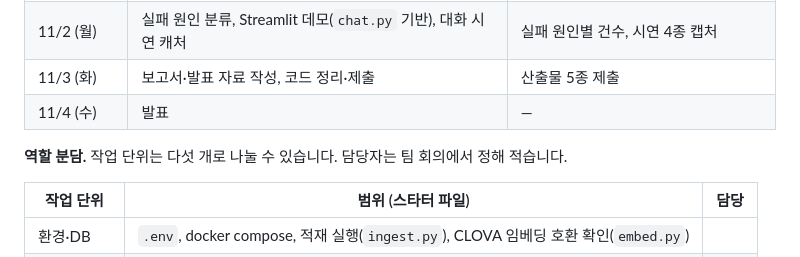
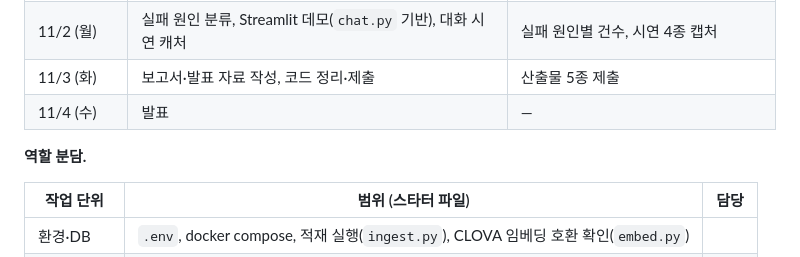
Before and after one commit to 8bitHermitcrab/privacy-rag-chatbot, a Markdown page: README.md, the part around the change. GitHub-like rendering.

Commit message:
실전 프로젝트 2 연구 계획서 수정

```diff
--- a/README.md
+++ b/README.md
@@ -200,7 +200,7 @@ v0은 이름이 그대로 남아 있어 API 대신 local 임베딩으로 돌리
 | 11/3 (화) | 보고서·발표 자료 작성, 코드 정리·제출 | 산출물 5종 제출 |
 | 11/4 (수) | 발표 | — |
 
-**역할 분담.** 작업 단위는 다섯 개로 나눌 수 있습니다. 담당자는 팀 회의에서 정해 적습니다.
+**역할 분담.**
 
 | 작업 단위 | 범위 (스타터 파일) | 담당 |
 | --- | --- | --- |
```
